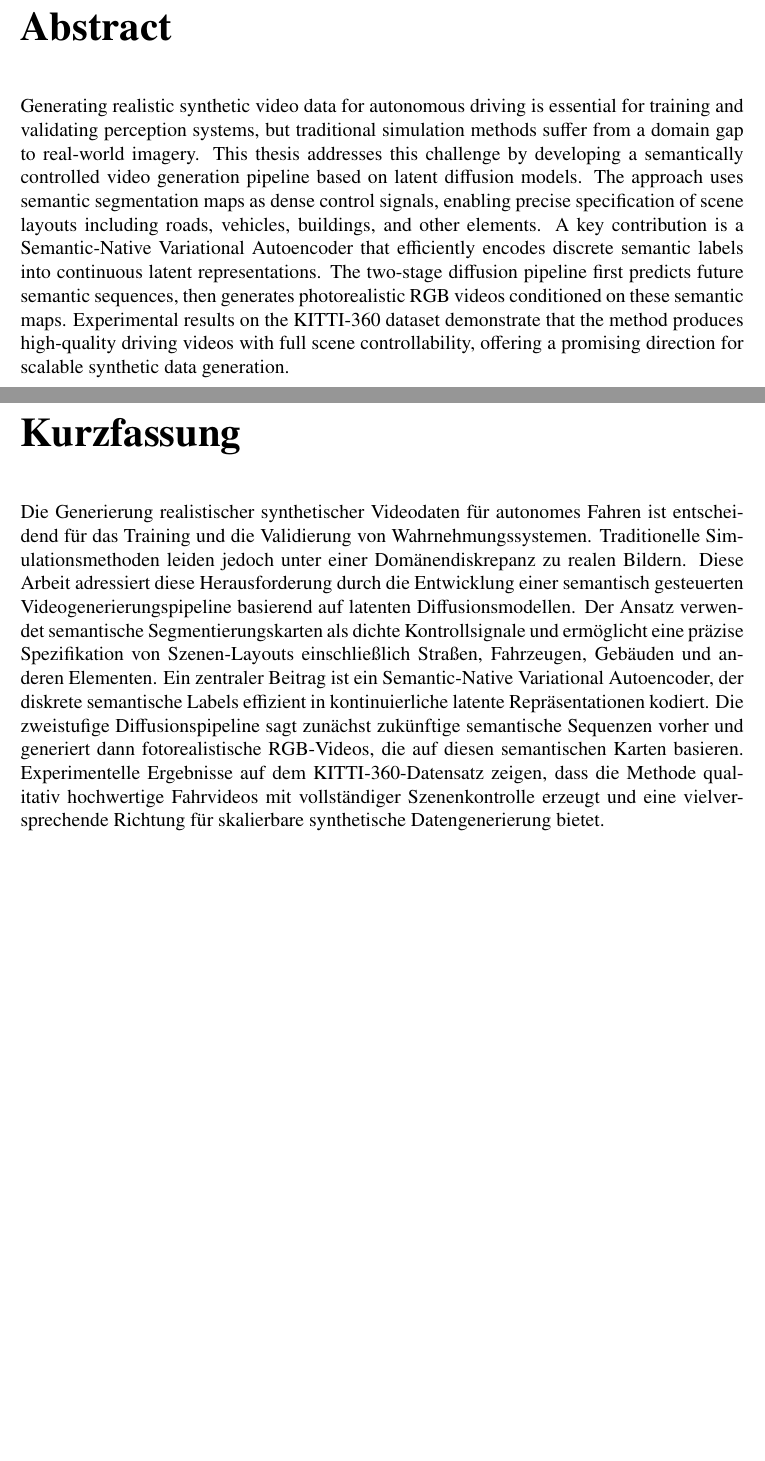
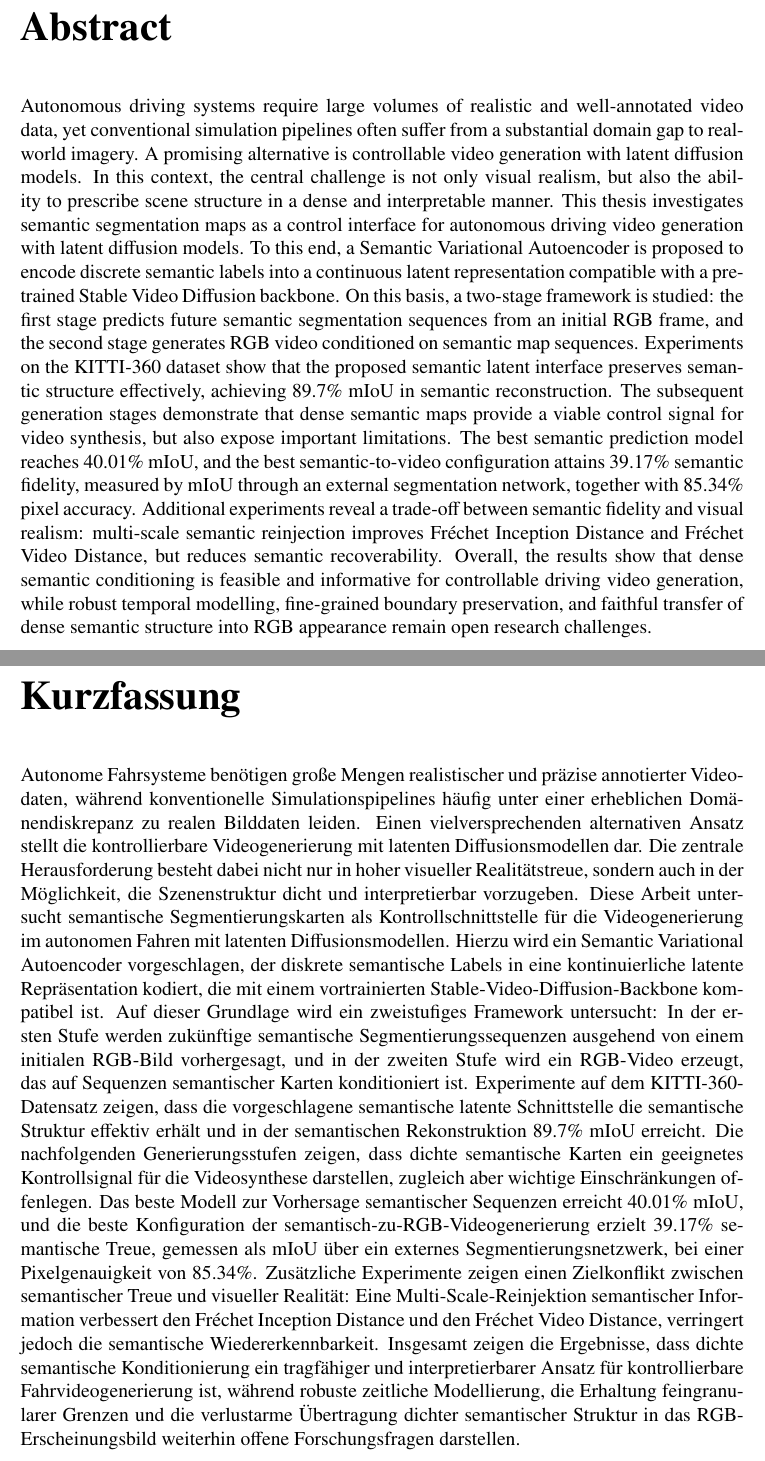
Before and after one commit to Jaseelkt007/iss_rp_paper, a LaTeX thesis (iss-thesis/iss-thesis.tex): two parts of pages 3 and 5 of 93, joined at a grey line, cut so that both start at the same text, the shorter picture padded with empty space. Compiled offline with pdfLaTeX.

Commit message:
abstract

```diff
--- a/iss-thesis/iss-thesis.tex
+++ b/iss-thesis/iss-thesis.tex
@@ -93,8 +93,8 @@
 \def \startdate{01.09.2025}
 \def \submission{28.02.2026}
 \def \signagedate{28.02.2026}   % Date of signature of declaration on last page
-\def \enabstract{Generating realistic synthetic video data for autonomous driving is essential for training and validating perception systems, but traditional simulation methods suffer from a domain gap to real-world imagery. This thesis addresses this challenge by developing a semantically controlled video generation pipeline based on latent diffusion models. The approach uses semantic segmentation maps as dense control signals, enabling precise specification of scene layouts including roads, vehicles, buildings, and other elements. A key contribution is a Semantic-Native Variational Autoencoder that efficiently encodes discrete semantic labels into continuous latent representations. The two-stage diffusion pipeline first predicts future semantic sequences, then generates photorealistic RGB videos conditioned on these semantic maps. Experimental results on the KITTI-360 dataset demonstrate that the method produces high-quality driving videos with full scene controllability, offering a promising direction for scalable synthetic data generation.}
-\def \deabstract{Die Generierung realistischer synthetischer Videodaten f\"ur autonomes Fahren ist entscheidend f\"ur das Training und die Validierung von Wahrnehmungssystemen. Traditionelle Simulationsmethoden leiden jedoch unter einer Dom\"anendiskrepanz zu realen Bildern. Diese Arbeit adressiert diese Herausforderung durch die Entwicklung einer semantisch gesteuerten Videogenerierungspipeline basierend auf latenten Diffusionsmodellen. Der Ansatz verwendet semantische Segmentierungskarten als dichte Kontrollsignale und erm\"oglicht eine pr\"azise Spezifikation von Szenen-Layouts einschlie{\ss}lich Stra{\ss}en, Fahrzeugen, Geb\"auden und anderen Elementen. Ein zentraler Beitrag ist ein Semantic-Native Variational Autoencoder, der diskrete semantische Labels effizient in kontinuierliche latente Repr\"asentationen kodiert. Die zweistufige Diffusionspipeline sagt zun\"achst zuk\"unftige semantische Sequenzen vorher und generiert dann fotorealistische RGB-Videos, die auf diesen semantischen Karten basieren. Experimentelle Ergebnisse auf dem KITTI-360-Datensatz zeigen, dass die Methode qualitativ hochwertige Fahrvideos mit vollst\"andiger Szenenkontrolle erzeugt und eine vielversprechende Richtung f\"ur skalierbare synthetische Datengenerierung bietet.}
+\def \enabstract{Autonomous driving systems require large volumes of realistic and well-annotated video data, yet conventional simulation pipelines often suffer from a substantial domain gap to real-world imagery. A promising alternative is controllable video generation with latent diffusion models. In this context, the central challenge is not only visual realism, but also the ability to prescribe scene structure in a dense and interpretable manner. This thesis investigates semantic segmentation maps as a control interface for autonomous driving video generation with latent diffusion models. To this end, a Semantic Variational Autoencoder is proposed to encode discrete semantic labels into a continuous latent representation compatible with a pretrained Stable Video Diffusion backbone. On this basis, a two-stage framework is studied: the first stage predicts future semantic segmentation sequences from an initial RGB frame, and the second stage generates RGB video conditioned on semantic map sequences. Experiments on the KITTI-360 dataset show that the proposed semantic latent interface preserves semantic structure effectively, achieving 89.7\% mIoU in semantic reconstruction. The subsequent generation stages demonstrate that dense semantic maps provide a viable control signal for video synthesis, but also expose important limitations. The best semantic prediction model reaches 40.01\% mIoU, and the best semantic-to-video configuration attains 39.17\% semantic fidelity, measured by mIoU through an external segmentation network, together with 85.34\% pixel accuracy. Additional experiments reveal a trade-off between semantic fidelity and visual realism: multi-scale semantic reinjection improves Fr\'echet Inception Distance and Fr\'echet Video Distance, but reduces semantic recoverability. Overall, the results show that dense semantic conditioning is feasible and informative for controllable driving video generation, while robust temporal modelling, fine-grained boundary preservation, and faithful transfer of dense semantic structure into RGB appearance remain open research challenges.}
+\def \deabstract{Autonome Fahrsysteme ben\"otigen gro{\ss}e Mengen realistischer und pr\"azise annotierter Videodaten, w\"ahrend konventionelle Simulationspipelines h\"aufig unter einer erheblichen Dom\"anendiskrepanz zu realen Bilddaten leiden. Einen vielversprechenden alternativen Ansatz stellt die kontrollierbare Videogenerierung mit latenten Diffusionsmodellen dar. Die zentrale Herausforderung besteht dabei nicht nur in hoher visueller Realit\"atstreue, sondern auch in der M\"oglichkeit, die Szenenstruktur dicht und interpretierbar vorzugeben. Diese Arbeit untersucht semantische Segmentierungskarten als Kontrollschnittstelle f\"ur die Videogenerierung im autonomen Fahren mit latenten Diffusionsmodellen. Hierzu wird ein Semantic Variational Autoencoder vorgeschlagen, der diskrete semantische Labels in eine kontinuierliche latente Repr\"asentation kodiert, die mit einem vortrainierten Stable-Video-Diffusion-Backbone kompatibel ist. Auf dieser Grundlage wird ein zweistufiges Framework untersucht: In der ersten Stufe werden zuk\"unftige semantische Segmentierungssequenzen ausgehend von einem initialen RGB-Bild vorhergesagt, und in der zweiten Stufe wird ein RGB-Video erzeugt, das auf Sequenzen semantischer Karten konditioniert ist. Experimente auf dem KITTI-360-Datensatz zeigen, dass die vorgeschlagene semantische latente Schnittstelle die semantische Struktur effektiv erh\"alt und in der semantischen Rekonstruktion 89.7\% mIoU erreicht. Die nachfolgenden Generierungsstufen zeigen, dass dichte semantische Karten ein geeignetes Kontrollsignal f\"ur die Videosynthese darstellen, zugleich aber wichtige Einschr\"ankungen offenlegen. Das beste Modell zur Vorhersage semantischer Sequenzen erreicht 40.01\% mIoU, und die beste Konfiguration der semantisch-zu-RGB-Videogenerierung erzielt 39.17\% semantische Treue, gemessen als mIoU \"uber ein externes Segmentierungsnetzwerk, bei einer Pixelgenauigkeit von 85.34\%. Zus\"atzliche Experimente zeigen einen Zielkonflikt zwischen semantischer Treue und visueller Realit\"at: Eine Multi-Scale-Reinjektion semantischer Information verbessert den Fr\'echet Inception Distance und den Fr\'echet Video Distance, verringert jedoch die semantische Wiedererkennbarkeit. Insgesamt zeigen die Ergebnisse, dass dichte semantische Konditionierung ein tragf\"ahiger und interpretierbarer Ansatz f\"ur kontrollierbare Fahrvideogenerierung ist, w\"ahrend robuste zeitliche Modellierung, die Erhaltung feingranularer Grenzen und die verlustarme \"Ubertragung dichter semantischer Struktur in das RGB-Erscheinungsbild weiterhin offene Forschungsfragen darstellen.}
 
 % *****************************************************************
 %
```
